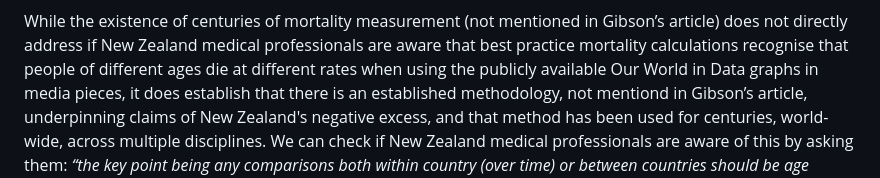
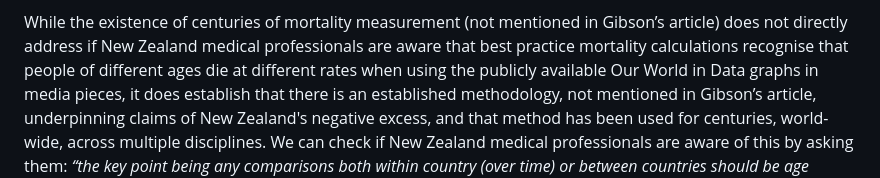
Before and after one commit to thoughtfulbloke/letter2ed, a Markdown page: README.md, the part around the change. GitHub-like rendering.

Commit message:
Corrected spelling

```diff
--- a/README.md
+++ b/README.md
@@ -69,7 +69,7 @@ in Gibson’s article) does not directly address if New Zealand medical
 professionals are aware that best practice mortality calculations
 recognise that people of different ages die at different rates when
 using the publicly available Our World in Data graphs in media pieces,
-it does establish that there is an established methodology, not mentiond
+it does establish that there is an established methodology, not mentioned
 in Gibson’s article, underpinning claims of New Zealand's negative
 excess, and that method has been used for centuries, world-wide, across
 multiple disciplines. We can check if New Zealand medical
```
